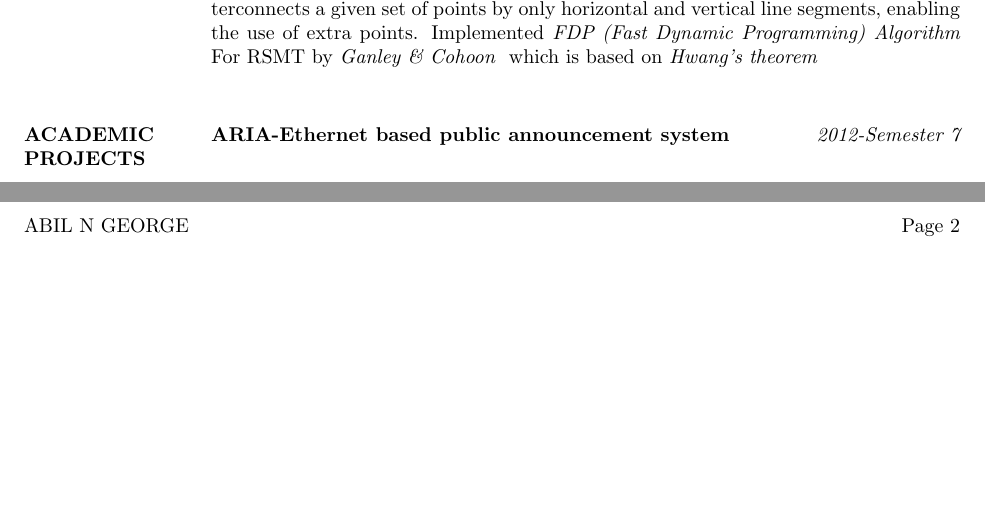
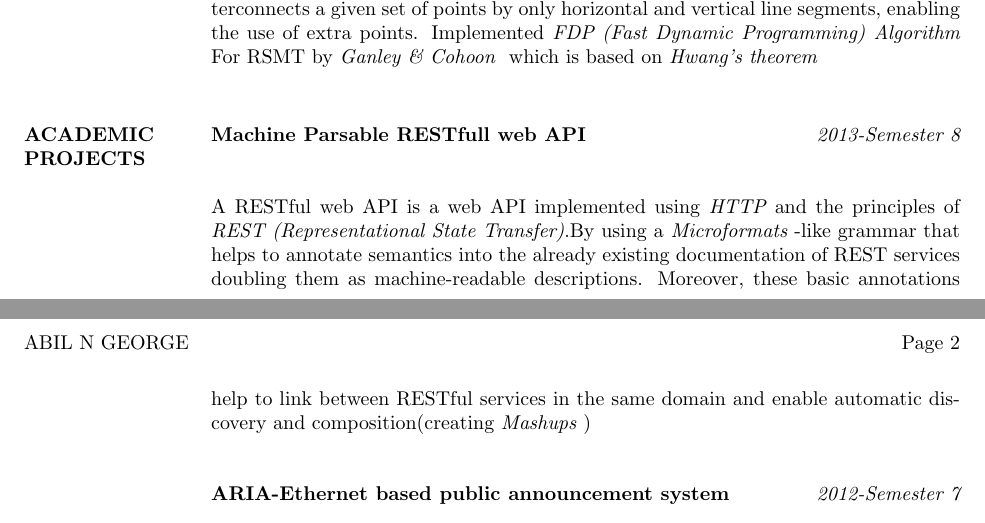
Before and after one commit to abilng/Resume, a LaTeX CV (abil_resume.tex): two parts of pages 1 and 2 of 2, joined at a grey line, cut so that both start at the same text, the shorter picture padded with empty space. Compiled offline with pdfLaTeX.

Commit message:
Added BTECH MAIN PROJECT

```diff
--- a/abil_resume.tex
+++ b/abil_resume.tex
@@ -66,11 +66,15 @@
 
 		  The {\it Rectilinear Steiner Tree Problem (RSMT)} asks for a minimum length tree that interconnects a given set of points by only horizontal and vertical line segments, enabling the use of extra points. Implemented {\it FDP (Fast Dynamic Programming) Algorithm } For RSMT by {\it Ganley \& Cohoon } which is based on {\it Hwang’s theorem}\\
 	  \section{ACADEMIC \\ PROJECTS}
+	    	  {\bf Machine Parsable RESTfull web API }\hfill {\it 2013-Semester 8}\\
+
+	    	  A RESTful web API is a web API implemented using {\it HTTP }and the principles of {\it REST (Representational State Transfer)}.By using  a {\it Microformats }-like grammar that helps to annotate semantics into the already existing documentation of REST services doubling them as machine-readable descriptions. Moreover, these basic annotations help to link between RESTful services in the same domain and enable automatic discovery and composition(creating {\it Mashups }) \\
+
 	    	  {\bf ARIA-Ethernet based public announcement system}\hfill {\it 2012-Semester 7}\\
 
 	    	  ARIA {\it (Asterisk RadIo Architecture)} is Ethernet based public announcement system using SIP.Funded by {\it Center For Engineering Reasearch And Development(CERD), Govt. Of Kerala}\\
 
-                  {\bf BOINCr-Graphical Interface to manage BOINC projects}\hfill {\it 2011-Semester 5}\\
+              {\bf BOINCr-Graphical Interface to manage BOINC projects}\hfill {\it 2011-Semester 5}\\
 
 	     	  A graphical interface to manage a {\it BOINC project}, written in {\it Java}.\\
 	     	  The {\it Berkeley Open Infrastructure for Network Computing }(BOINC) is an open source middle-ware system for volunteer and grid computing. The {\it BOINCr} provide a graphical interface to control BOINC server and to allow easy deployment of BOINC apps and work units.\\\\
```
